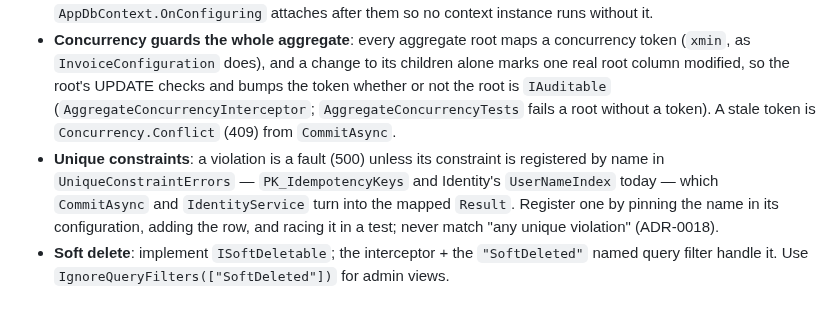
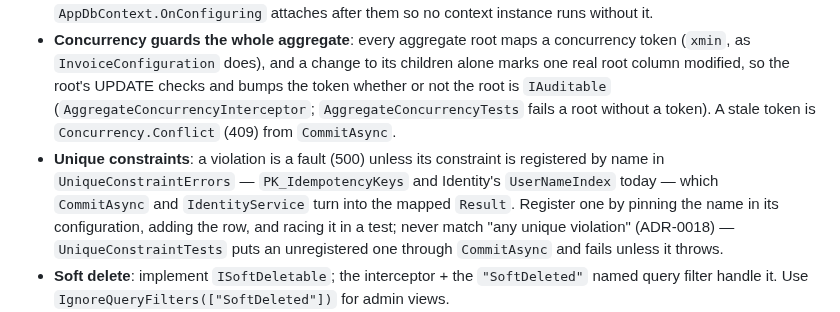
Before and after one commit to Revazi1st/Trellis, a Markdown page: .claude/rules/persistence.md, the part around one of its changes. GitHub-like rendering.

```diff
--- a/.claude/rules/persistence.md
+++ b/.claude/rules/persistence.md
@@ -12,6 +12,6 @@ Peer of Infrastructure — **never reference `Trellis.Infrastructure`** (arch-te
 - **A value object that needs an index, a key or `Contains`** is a converted column, not a complex type (EF Core 10 cannot index a complex-type member): it implements `IScalarValueObject<TSelf, TValue>` and gets one line in `AppDbContext.ConfigureConventions`, `Properties<T>().HaveConversion<ScalarValueObjectConverter<T, TValue>>()`, which converts every member of that type. The rule, not the default (ADR-0006): queries then compare the whole value but cannot reach inside it (`Email.Value.StartsWith` stops translating), and switching a type is a model change with a migration.
 - **Interceptors** (`Interceptors/`) do cross-cutting persistence work — the outbox write (`OutboxWriteInterceptor` turns raised domain events into `OutboxMessages` rows in the same transaction; no handler runs during `SaveChanges`), soft-delete, auditing and, with multi-tenancy, tenant stamping. Order is fixed in `DependencyInjection.cs`; the one exception is `AggregateConcurrencyInterceptor`, which `AppDbContext.OnConfiguring` attaches after them so no context instance runs without it.
 - **Concurrency guards the whole aggregate**: every aggregate root maps a concurrency token (`xmin`, as `InvoiceConfiguration` does), and a change to its children alone marks one real root column modified, so the root's UPDATE checks and bumps the token whether or not the root is `IAuditable` (`AggregateConcurrencyInterceptor`; `AggregateConcurrencyTests` fails a root without a token). A stale token is `Concurrency.Conflict` (409) from `CommitAsync`.
-- **Unique constraints**: a violation is a fault (500) unless its constraint is registered by name in `UniqueConstraintErrors` — `PK_IdempotencyKeys` and Identity's `UserNameIndex` today — which `CommitAsync` and `IdentityService` turn into the mapped `Result`. Register one by pinning the name in its configuration, adding the row, and racing it in a test; never match "any unique violation" (ADR-0018).
+- **Unique constraints**: a violation is a fault (500) unless its constraint is registered by name in `UniqueConstraintErrors` — `PK_IdempotencyKeys` and Identity's `UserNameIndex` today — which `CommitAsync` and `IdentityService` turn into the mapped `Result`. Register one by pinning the name in its configuration, adding the row, and racing it in a test; never match "any unique violation" (ADR-0018) — `UniqueConstraintTests` puts an unregistered one through `CommitAsync` and fails unless it throws.
 - **Soft delete**: implement `ISoftDeletable`; the interceptor + the `"SoftDeleted"` named query filter handle it. Use `IgnoreQueryFilters(["SoftDeleted"])` for admin views.
 - **Multi-tenancy** (toggle): scoping is convention-based — `AppDbContext.OnModelCreating` gives every `IHasDomainEvents` entity type (every `AggregateRoot<>`) the `TenantId` shadow column, its index and the named `"Tenant"` filter. **Never add tenant columns or filters in a configuration**; a deliberately shared aggregate is an explicit opt-out decision (ADR-0022). Identity tables stay unfiltered on purpose. Opt out of the filter per query with `IgnoreQueryFilters(["Tenant"])`, never the bare overload (it drops `"SoftDeleted"` too). `TenancyTests` is the fitness test.
```
Also changed, not shown: other parts of .claude/rules/persistence.md (+1 -1 lines).
